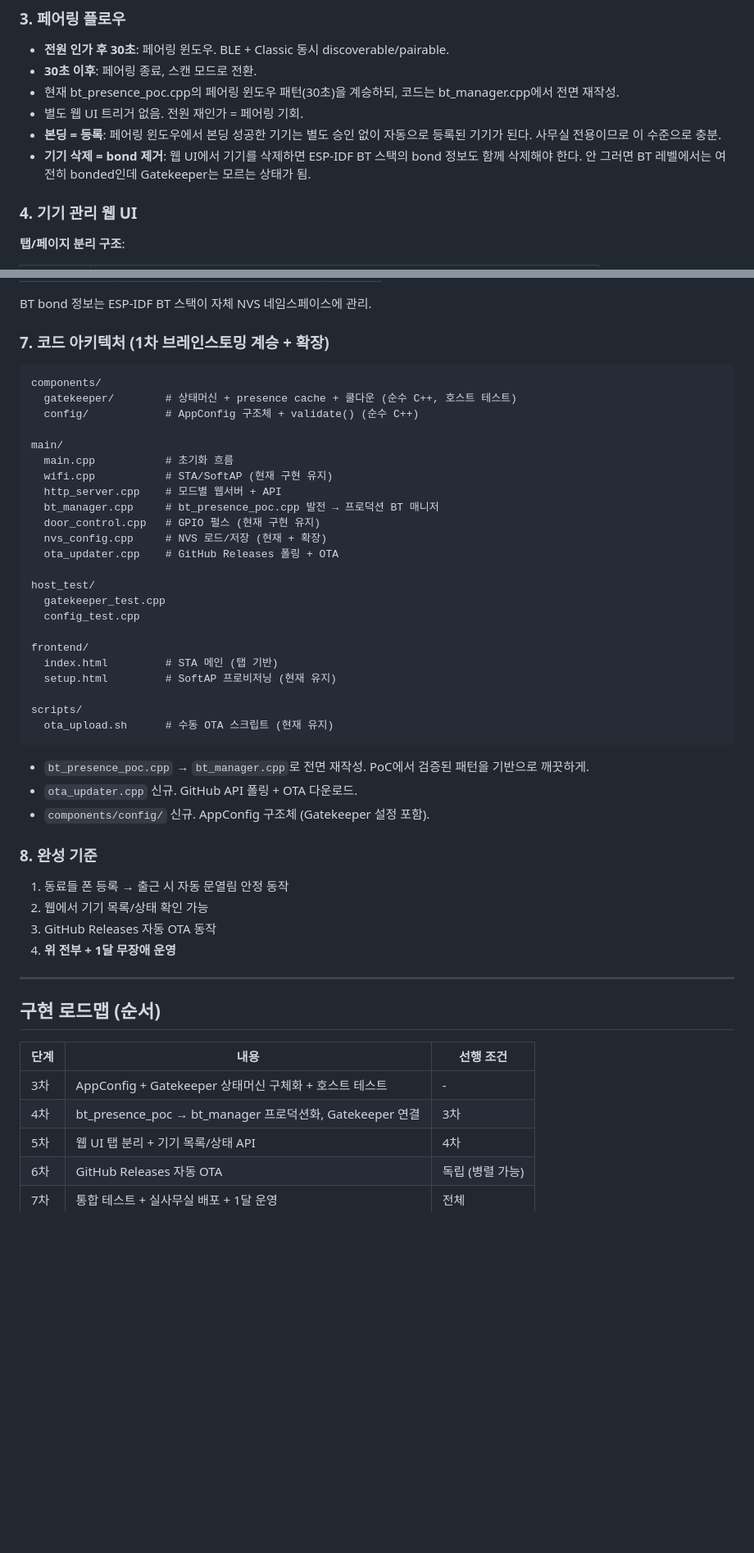
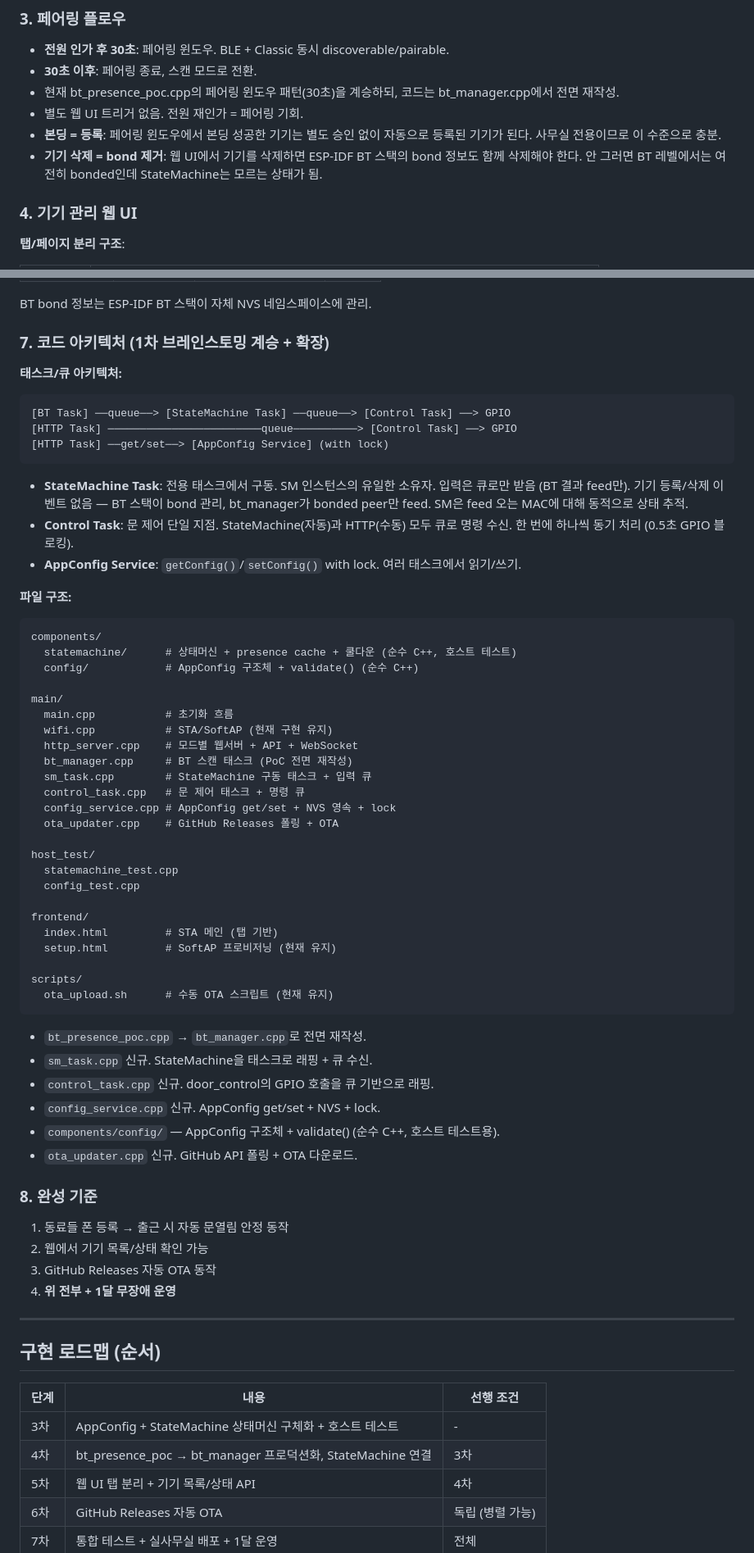
Before and after one commit to potados99/doorman-esp, a Markdown page: docs/brainstorms/2026-03-29-final-product-spec-brainstorm.md, 2 parts joined by grey strips. Shown at 82% size. Drawn GitHub-style; blank space fills up the shorter version.

````diff
--- a/docs/brainstorms/2026-03-29-final-product-spec-brainstorm.md
+++ b/docs/brainstorms/2026-03-29-final-product-spec-brainstorm.md
@@ -69,7 +75,7 @@ ESP32-WROVER-IE 기반 사무실 도어락 자동열림 시스템의 **최종
 - 현재 bt_presence_poc.cpp의 페어링 윈도우 패턴(30초)을 계승하되, 코드는 bt_manager.cpp에서 전면 재작성.
 - 별도 웹 UI 트리거 없음. 전원 재인가 = 페어링 기회.
 - **본딩 = 등록**: 페어링 윈도우에서 본딩 성공한 기기는 별도 승인 없이 자동으로 등록된 기기가 된다. 사무실 전용이므로 이 수준으로 충분.
-- **기기 삭제 = bond 제거**: 웹 UI에서 기기를 삭제하면 ESP-IDF BT 스택의 bond 정보도 함께 삭제해야 한다. 안 그러면 BT 레벨에서는 여전히 bonded인데 Gatekeeper는 모르는 상태가 됨.
+- **기기 삭제 = bond 제거**: 웹 UI에서 기기를 삭제하면 ESP-IDF BT 스택의 bond 정보도 함께 삭제해야 한다. 안 그러면 BT 레벨에서는 여전히 bonded인데 StateMachine는 모르는 상태가 됨.
 
 ### 4. 기기 관리 웹 UI
 
@@ -109,22 +115,37 @@ BT bond 정보는 ESP-IDF BT 스택이 자체 NVS 네임스페이스에 관리.
 
 ### 7. 코드 아키텍처 (1차 브레인스토밍 계승 + 확장)
 
+**태스크/큐 아키텍처:**
+
+```
+[BT Task] ──queue──> [StateMachine Task] ──queue──> [Control Task] ──> GPIO
+[HTTP Task] ────────────────────────queue──────────> [Control Task] ──> GPIO
+[HTTP Task] ──get/set──> [AppConfig Service] (with lock)
+```
+
+- **StateMachine Task**: 전용 태스크에서 구동. SM 인스턴스의 유일한 소유자. 입력은 큐로만 받음 (BT 결과 feed만). 기기 등록/삭제 이벤트 없음 — BT 스택이 bond 관리, bt_manager가 bonded peer만 feed. SM은 feed 오는 MAC에 대해 동적으로 상태 추적.
+- **Control Task**: 문 제어 단일 지점. StateMachine(자동)과 HTTP(수동) 모두 큐로 명령 수신. 한 번에 하나씩 동기 처리 (0.5초 GPIO 블로킹).
+- **AppConfig Service**: `getConfig()`/`setConfig()` with lock. 여러 태스크에서 읽기/쓰기.
+
+**파일 구조:**
+
 ```
 components/
-  gatekeeper/        # 상태머신 + presence cache + 쿨다운 (순수 C++, 호스트 테스트)
+  statemachine/      # 상태머신 + presence cache + 쿨다운 (순수 C++, 호스트 테스트)
   config/            # AppConfig 구조체 + validate() (순수 C++)
 
 main/
   main.cpp           # 초기화 흐름
   wifi.cpp           # STA/SoftAP (현재 구현 유지)
-  http_server.cpp    # 모드별 웹서버 + API
-  bt_manager.cpp     # bt_presence_poc.cpp 발전 → 프로덕션 BT 매니저
-  door_control.cpp   # GPIO 펄스 (현재 구현 유지)
-  nvs_config.cpp     # NVS 로드/저장 (현재 + 확장)
+  http_server.cpp    # 모드별 웹서버 + API + WebSocket
+  bt_manager.cpp     # BT 스캔 태스크 (PoC 전면 재작성)
+  sm_task.cpp        # StateMachine 구동 태스크 + 입력 큐
+  control_task.cpp   # 문 제어 태스크 + 명령 큐
+  config_service.cpp # AppConfig get/set + NVS 영속 + lock
   ota_updater.cpp    # GitHub Releases 폴링 + OTA
 
 host_test/
-  gatekeeper_test.cpp
+  statemachine_test.cpp
   config_test.cpp
 
 frontend/
@@ -135,9 +156,12 @@ scripts/
   ota_upload.sh      # 수동 OTA 스크립트 (현재 유지)
 ```
 
-- `bt_presence_poc.cpp` → `bt_manager.cpp`로 전면 재작성. PoC에서 검증된 패턴을 기반으로 깨끗하게.
+- `bt_presence_poc.cpp` → `bt_manager.cpp`로 전면 재작성.
+- `sm_task.cpp` 신규. StateMachine을 태스크로 래핑 + 큐 수신.
+- `control_task.cpp` 신규. door_control의 GPIO 호출을 큐 기반으로 래핑.
+- `config_service.cpp` 신규. AppConfig get/set + NVS + lock.
+- `components/config/` — AppConfig 구조체 + validate() (순수 C++, 호스트 테스트용).
 - `ota_updater.cpp` 신규. GitHub API 폴링 + OTA 다운로드.
-- `components/config/` 신규. AppConfig 구조체 (Gatekeeper 설정 포함).
 
 ### 8. 완성 기준
 
@@ -152,8 +176,8 @@ scripts/
 
 | 단계 | 내용 | 선행 조건 |
 |------|------|-----------|
-| 3차 | AppConfig + Gatekeeper 상태머신 구체화 + 호스트 테스트 | - |
-| 4차 | bt_presence_poc → bt_manager 프로덕션화, Gatekeeper 연결 | 3차 |
+| 3차 | AppConfig + StateMachine 상태머신 구체화 + 호스트 테스트 | - |
+| 4차 | bt_presence_poc → bt_manager 프로덕션화, StateMachine 연결 | 3차 |
 | 5차 | 웹 UI 탭 분리 + 기기 목록/상태 API | 4차 |
 | 6차 | GitHub Releases 자동 OTA | 독립 (병렬 가능) |
 | 7차 | 통합 테스트 + 실사무실 배포 + 1달 운영 | 전체 |
````
Also changed, not shown: other parts of docs/brainstorms/2026-03-29-final-product-spec-brainstorm.md (+16 -10 lines), docs/plans/2026-03-29-feat-appconfig-gatekeeper-statemachine-plan.md (added, +344 -0 lines).
